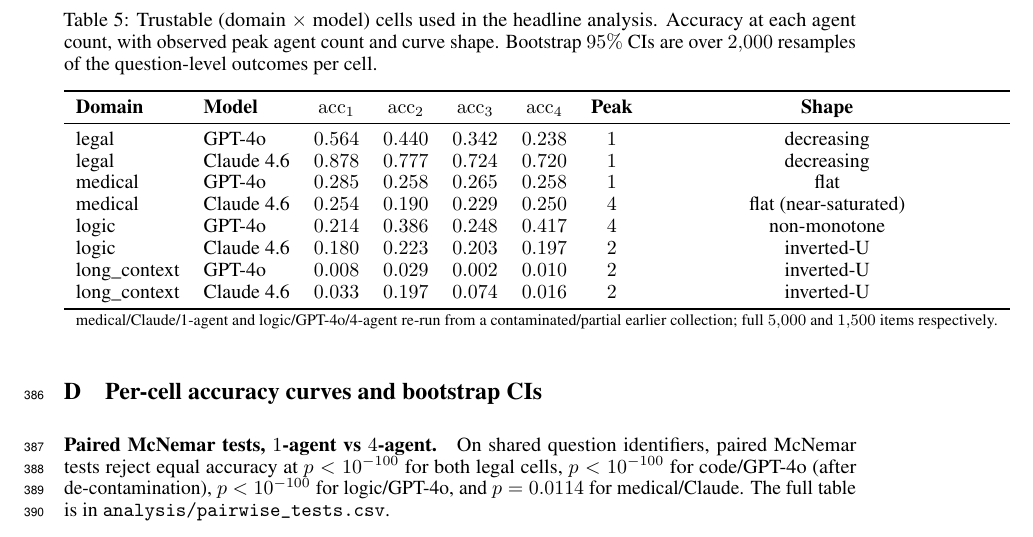
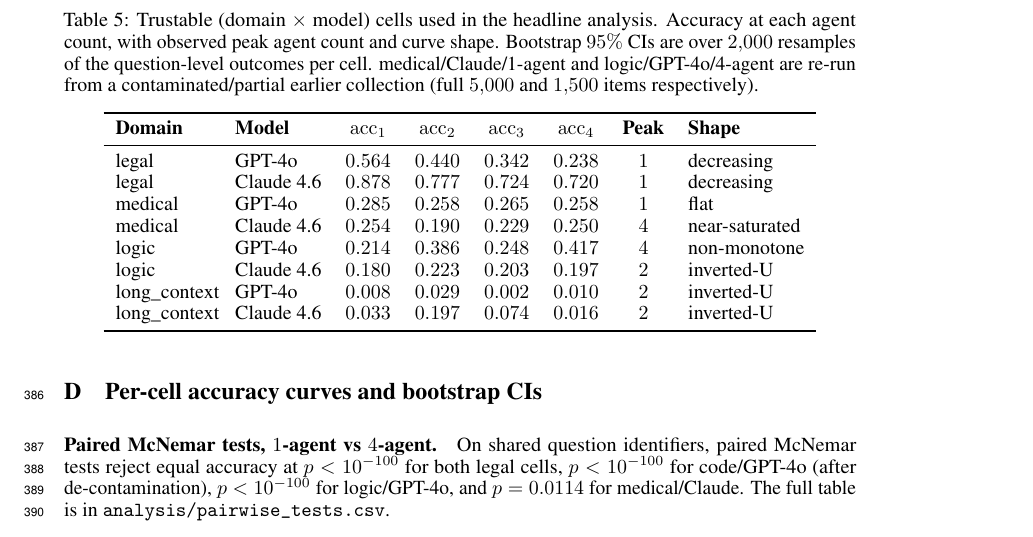
Before and after one commit to redsapphare-alt/paper-anon-2026, a LaTeX paper (paper/agent_count_neurips_2026.tex): part of page 13 of 20, cut so that both start at the same text. Compiled offline with pdfLaTeX.

Commit message:
Fix Table 5 layout: move footnote to caption, add column padding

```diff
--- a/paper/agent_count_neurips_2026.tex
+++ b/paper/agent_count_neurips_2026.tex
@@ -545,22 +545,22 @@
 
 \begin{table}[h]
 \centering
-\caption{Trustable (domain $\times$ model) cells used in the headline analysis. Accuracy at each agent count, with observed peak agent count and curve shape. Bootstrap $95\%$ CIs are over $2{,}000$ resamples of the question-level outcomes per cell.}
+\caption{Trustable (domain $\times$ model) cells used in the headline analysis. Accuracy at each agent count, with observed peak agent count and curve shape. Bootstrap $95\%$ CIs are over $2{,}000$ resamples of the question-level outcomes per cell. medical/Claude/1-agent and logic/GPT-4o/4-agent are re-run from a contaminated/partial earlier collection (full $5{,}000$ and $1{,}500$ items respectively).}
 \label{tab:trustable}
-\begin{tabular}{ll cccc cc}
+\setlength{\tabcolsep}{6pt}
+\begin{tabular}{l@{\hskip 8pt}l c c c c c l}
 \toprule
 \textbf{Domain} & \textbf{Model} & $\mathrm{acc}_{1}$ & $\mathrm{acc}_{2}$ & $\mathrm{acc}_{3}$ & $\mathrm{acc}_{4}$ & \textbf{Peak} & \textbf{Shape} \\
 \midrule
 legal         & GPT-4o      & $0.564$ & $0.440$ & $0.342$ & $0.238$ & $1$ & decreasing \\
 legal         & Claude~4.6  & $0.878$ & $0.777$ & $0.724$ & $0.720$ & $1$ & decreasing \\
 medical       & GPT-4o      & $0.285$ & $0.258$ & $0.265$ & $0.258$ & $1$ & flat \\
-medical       & Claude~4.6  & $0.254$ & $0.190$ & $0.229$ & $0.250$ & $4$ & flat (near-saturated) \\
+medical       & Claude~4.6  & $0.254$ & $0.190$ & $0.229$ & $0.250$ & $4$ & near-saturated \\
 logic         & GPT-4o      & $0.214$ & $0.386$ & $0.248$ & $0.417$ & $4$ & non-monotone \\
 logic         & Claude~4.6  & $0.180$ & $0.223$ & $0.203$ & $0.197$ & $2$ & inverted-U \\
 long\_context & GPT-4o      & $0.008$ & $0.029$ & $0.002$ & $0.010$ & $2$ & inverted-U \\
 long\_context & Claude~4.6  & $0.033$ & $0.197$ & $0.074$ & $0.016$ & $2$ & inverted-U \\
 \bottomrule
-\multicolumn{8}{l}{\footnotesize medical/Claude/1-agent and logic/GPT-4o/4-agent re-run from a contaminated/partial earlier collection; full $5{,}000$ and $1{,}500$ items respectively.}\\
 \end{tabular}
 \end{table}
 
```
